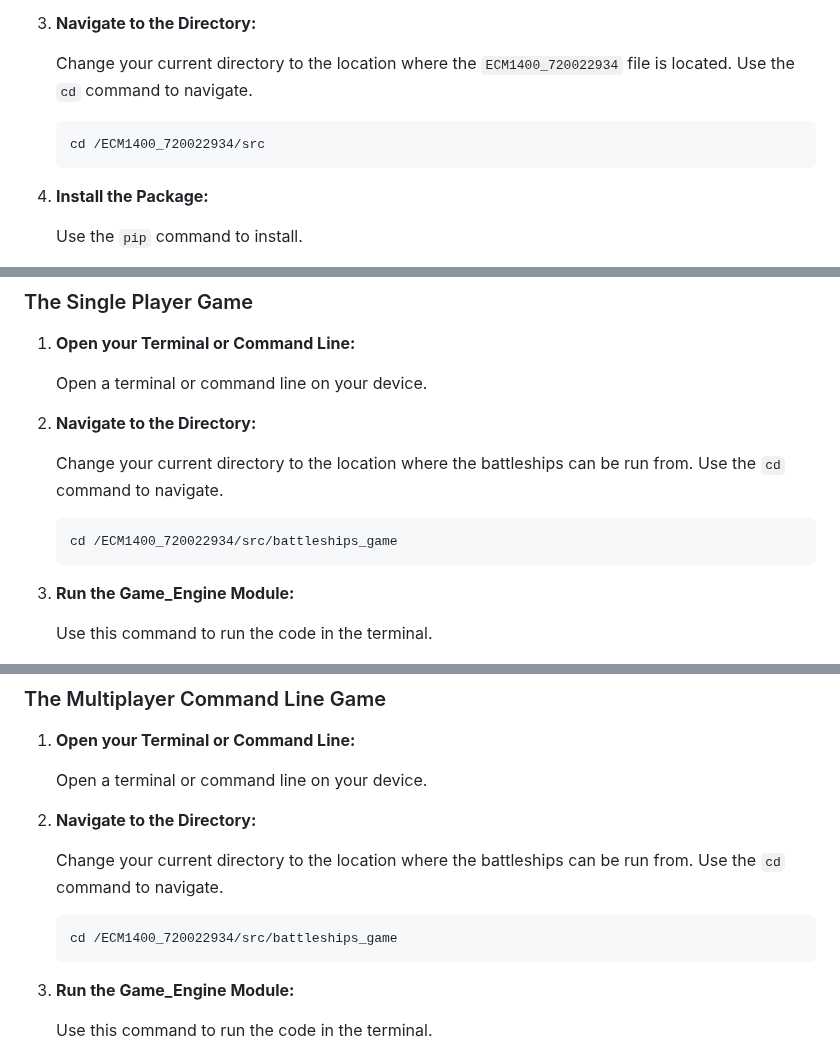
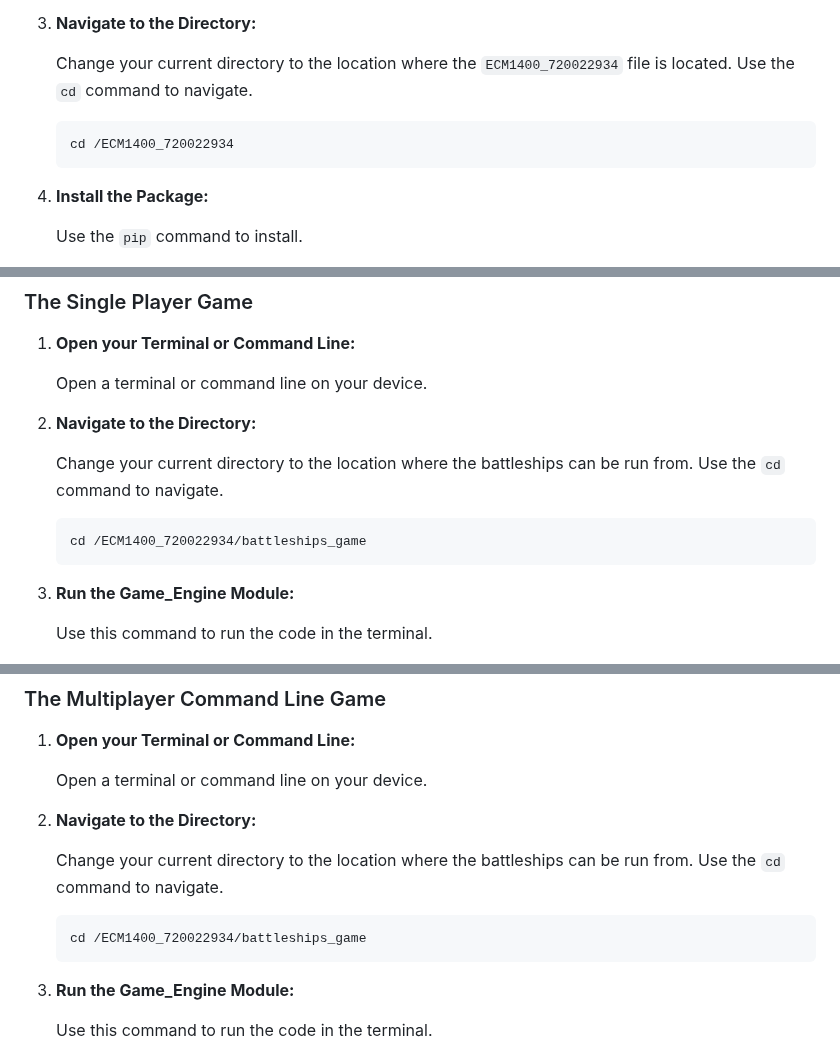
Before and after one commit to bushh3/ECM1400_720022934, a Markdown page: README.md, 3 parts joined by grey strips. GitHub-like rendering.

````diff
--- a/README.md
+++ b/README.md
@@ -31,7 +31,7 @@ To install the `ECM1400_720022934` package on your device, follow these steps:
    Change your current directory to the location where the `ECM1400_720022934` file is located. Use the `cd` command to navigate.
 
    ```bash
-   cd /ECM1400_720022934/src
+   cd /ECM1400_720022934
    ```
 4. **Install the Package:**
 
@@ -51,7 +51,7 @@ There are three possible game modes you could play. They are the `The Single Pla
    Change your current directory to the location where the battleships can be run from. Use the `cd` command to navigate.
 
    ```bash
-   cd /ECM1400_720022934/src/battleships_game
+   cd /ECM1400_720022934/battleships_game
    ```
 3. **Run the Game_Engine Module:**
 
@@ -87,7 +87,7 @@ There are three possible game modes you could play. They are the `The Single Pla
    Change your current directory to the location where the battleships can be run from. Use the `cd` command to navigate.
 
    ```bash
-   cd /ECM1400_720022934/src/battleships_game
+   cd /ECM1400_720022934/battleships_game
    ```
 3. **Run the Game_Engine Module:**
 
````
Also changed, not shown: other parts of README.md (+2 -2 lines).
